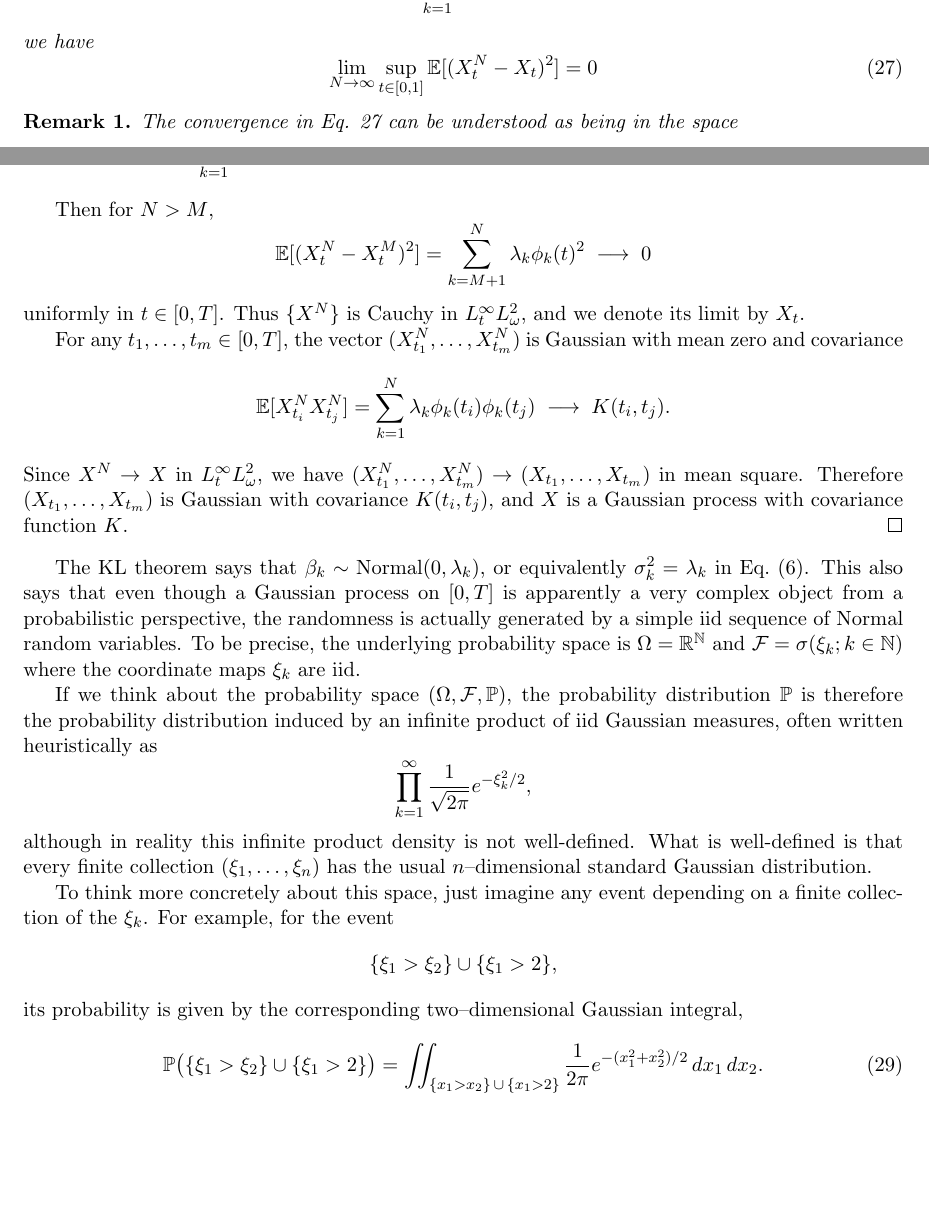
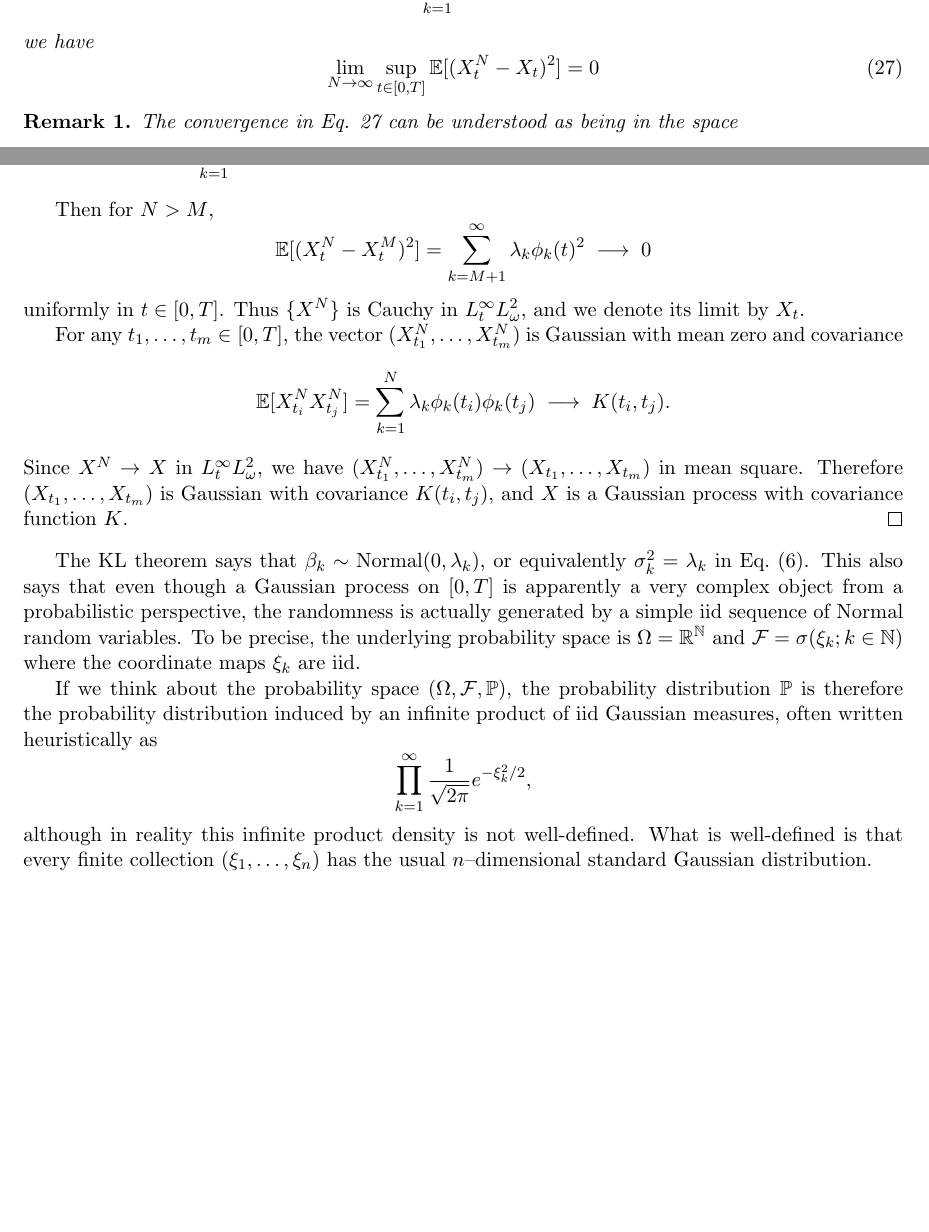
Before and after one commit to elevien/math106, a LaTeX document (lecture_notes/week3/1-22-2026_gaussian-processes.tex): two parts of pages 5 and 6 of 10, joined at a grey line, cut so that both start at the same text, the shorter picture padded with empty space. Compiled offline with pdfLaTeX.

```diff
--- a/lecture_notes/week3/1-22-2026_gaussian-processes.tex
+++ b/lecture_notes/week3/1-22-2026_gaussian-processes.tex
@@ -223,7 +223,7 @@
 \end{equation}
 we have
 \begin{equation}\label{eq:KLconv}
-\lim_{N \to \infty}\sup_{t \in [0,1]}{\mathbb E}[(X_t^N - X_t)^2] =0
+\lim_{N \to \infty}\sup_{t \in [0,T]}{\mathbb E}[(X_t^N - X_t)^2] =0
 \end{equation}
 \end{theorem}
 
@@ -280,7 +280,7 @@
 
 Then for $N>M$,
 \[
-\mathbb E[(X_t^N-X_t^M)^2]=\sum_{k=M+1}^N \lambda_k\phi_k(t)^2\;\longrightarrow\;0
+\mathbb E[(X_t^N-X_t^M)^2]=\sum_{k=M+1}^{\infty} \lambda_k\phi_k(t)^2\;\longrightarrow\;0
 \]
 uniformly in $t\in[0,T]$. Thus $\{X^N\}$ is Cauchy in
 $L_t^\infty L_\omega^2$, and we denote its limit by $X_t$.
@@ -317,18 +317,18 @@
 well-defined is that every finite collection $(\xi_1,\dots,\xi_n)$ has the usual
 $n$--dimensional standard Gaussian distribution.
 
-To think more concretely about this space, just imagine any event depending on a
-finite collection of the $\xi_k$. For example, for the event
-\[
-\{\xi_1>\xi_2\} \cup \{\xi_1 > 2\},
-\]
-its probability is given by the corresponding two--dimensional Gaussian integral,
-\begin{equation}
-{\mathbb P}\big(\{\xi_1>\xi_2\} \cup \{\xi_1 > 2\}\big)
-=
-\iint_{\{x_1>x_2\}\,\cup\,\{x_1>2\}}
-\frac{1}{2\pi}e^{-(x_1^2+x_2^2)/2}\,dx_1\,dx_2.
-\end{equation}
+%To think more concretely about this space, just imagine any event depending on a
+%finite collection of the $\xi_k$. For example, for the event
+%\[
+%\{\xi_1>\xi_2\} \cup \{\xi_1 > 2\},
+%\]
+%its probability is given by the corresponding two--dimensional Gaussian integral,
+%\begin{equation}
+%{\mathbb P}\big(\{\xi_1>\xi_2\} \cup \{\xi_1 > 2\}\big)
+%=
+%\iint_{\{x_1>x_2\}\,\cup\,\{x_1>2\}}
+%\frac{1}{2\pi}e^{-(x_1^2+x_2^2)/2}\,dx_1\,dx_2.
+%\end{equation}
 
 \section*{Conditional distributions}
 
```
Also changed, not shown: Week4.md (+0 -5 lines), Week5.md (+5 -2 lines), _data/schedule.yml (+6 -6 lines), lecture_notes/week3/1-22-2026_gaussian-processes.pdf, lecture_notes/week3/1-22-2026_gaussian-processes.tex (2 more changed lines), 1 other file.
